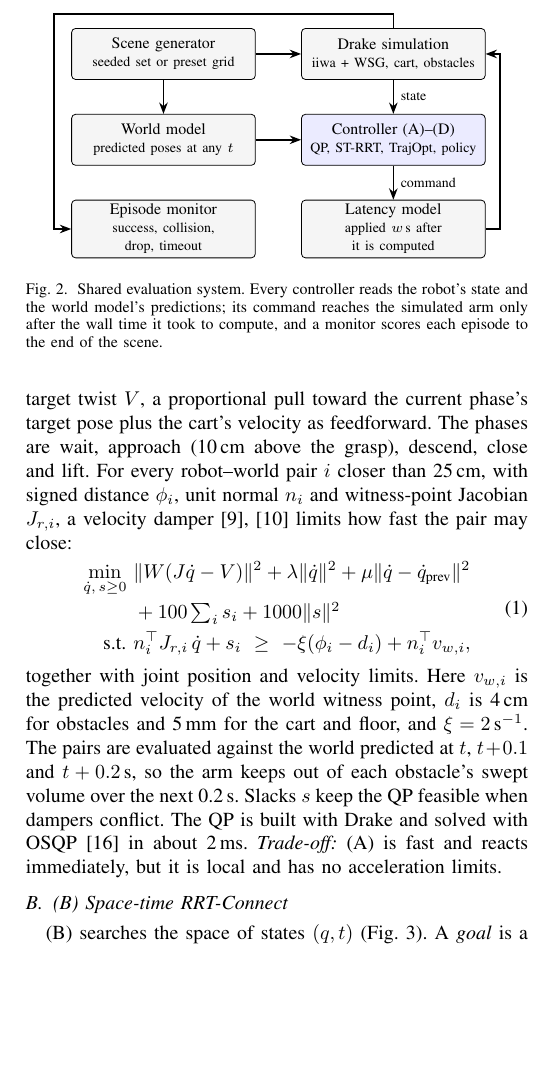
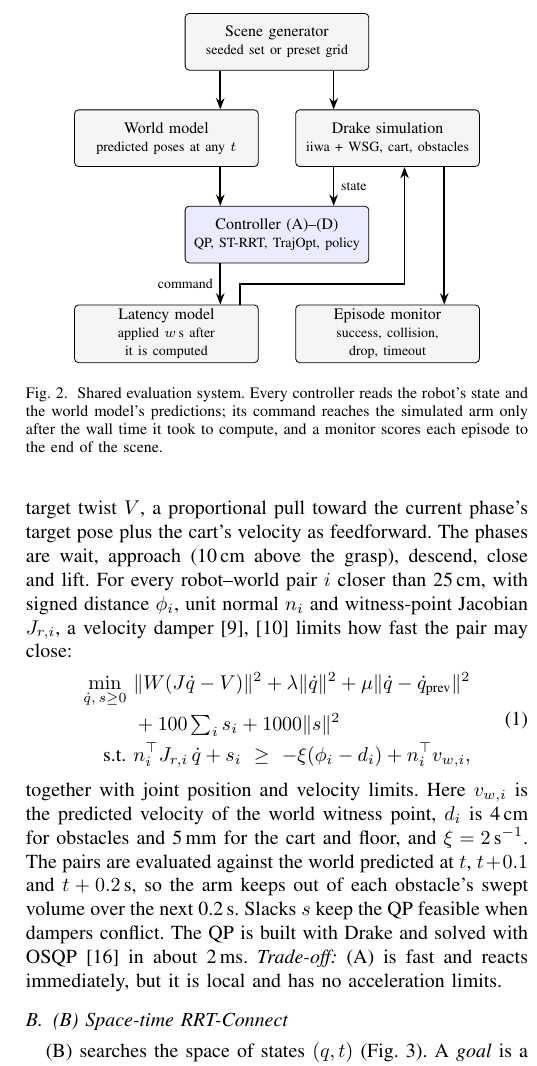
Before and after one commit to Shivsi7/dynamic-grasping, a LaTeX paper (docs/report/paper.tex): part of one column of page 3 of 7, cut so that both start at the same text, the shorter picture padded with empty space. Compiled offline with pdfLaTeX.

Commit message:
Report: Fig. 2 redrawn top to bottom (scene generator; world model | simulation; controller; latency model | episode monitor) with direct arrows

```diff
--- a/docs/report/paper.tex
+++ b/docs/report/paper.tex
@@ -199,22 +199,23 @@ at $t$ are available for any $(q, t)$.
 \begin{figure}[t]
   \centering
   \begin{tikzpicture}[
-      font=\footnotesize, node distance=6mm and 8mm,
-      box/.style={draw, rounded corners=2pt, align=center, text width=3.1cm, minimum height=9mm, inner sep=2pt, fill=gray!8},
+      font=\footnotesize,
+      box/.style={draw, rounded corners=2pt, align=center, text width=3.1cm, minimum height=10mm, inner sep=2pt, fill=gray!8},
       arr/.style={-{Stealth[length=2mm]}, thick}]
-    \node[box] (gen) {Scene generator\\{\scriptsize seeded set or preset grid}};
-    \node[box, right=of gen] (sim) {Drake simulation\\{\scriptsize iiwa + WSG, cart, obstacles}};
-    \node[box, below=of gen] (wm) {World model\\{\scriptsize predicted poses at any $t$}};
-    \node[box, below=of sim, fill=blue!8] (ctrl) {Controller (A)--(D)\\{\scriptsize QP, ST-RRT, TrajOpt, policy}};
-    \node[box, below=of wm] (mon) {Episode monitor\\{\scriptsize success, collision, drop, timeout}};
-    \node[box, below=of ctrl] (lat) {Latency model\\{\scriptsize applied $w$\,s after it is computed}};
-    \draw[arr] (gen) -- (sim);
-    \draw[arr] (gen) -- (wm);
-    \draw[arr] (wm) -- (ctrl);
-    \draw[arr] (sim) -- node[right, font=\scriptsize]{state} (ctrl);
-    \draw[arr] (ctrl) -- node[right, font=\scriptsize]{command} (lat);
-    \draw[arr] (lat.east) -- ++(2.5mm,0) |- (sim.east);
-    \draw[arr] (sim.north) -- ++(0,2.5mm) -| ([xshift=-3mm]gen.west) |- (mon.west);
+    \node[box] (gen) at (0,0) {Scene generator\\{\scriptsize seeded set or preset grid}};
+    \node[box] (wm) at (-1.95,-1.7) {World model\\{\scriptsize predicted poses at any $t$}};
+    \node[box] (sim) at (1.95,-1.7) {Drake simulation\\{\scriptsize iiwa + WSG, cart, obstacles}};
+    \node[box, fill=blue!8] (ctrl) at (0,-3.4) {Controller (A)--(D)\\{\scriptsize QP, ST-RRT, TrajOpt, policy}};
+    \node[box] (mon) at (1.95,-5.15) {Episode monitor\\{\scriptsize success, collision, drop, timeout}};
+    \node[box] (lat) at (-1.95,-5.15) {Latency model\\{\scriptsize applied $w$\,s after it is computed}};
+    \draw[arr] ([xshift=-10mm]gen.south) -- ([xshift=-10mm]gen.south |- wm.north);
+    \draw[arr] ([xshift=10mm]gen.south) -- ([xshift=10mm]gen.south |- sim.north);
+    \draw[arr] ([xshift=-10mm]ctrl.north |- wm.south) -- ([xshift=-10mm]ctrl.north);
+    \draw[arr] ([xshift=10mm]ctrl.north |- sim.south) -- node[right, font=\scriptsize]{state} ([xshift=10mm]ctrl.north);
+    \draw[arr] ([xshift=-10mm]ctrl.south) -- node[left, font=\scriptsize]{command} ([xshift=-10mm]ctrl.south |- lat.north);
+    \draw[arr] ([xshift=10mm]sim.south) -- ([xshift=10mm]sim.south |- mon.north);
+    \coordinate (mid) at ($(ctrl.south)!0.5!(lat.north)$);
+    \draw[arr] ([xshift=13mm]lat.north) -- ([xshift=13mm]lat.north |- mid) -- ([xshift=3mm]sim.south |- mid) -- ([xshift=3mm]sim.south);
   \end{tikzpicture}
   \caption{Shared evaluation system. Every controller reads the robot's state and the world model's
   predictions; its command reaches the simulated arm only after the wall time it took to compute, and a
```
Also changed, not shown: docs/report/paper.pdf.
